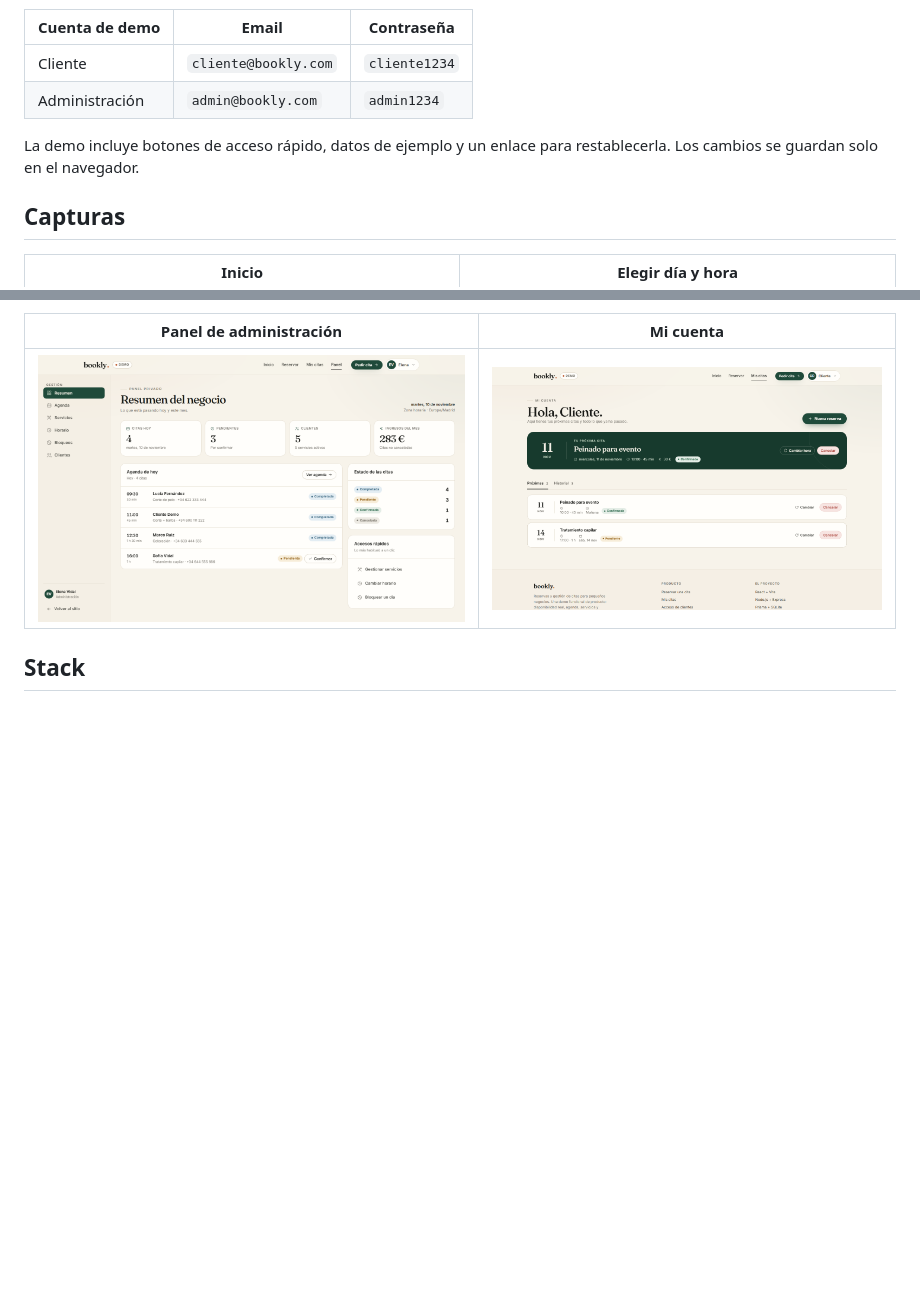
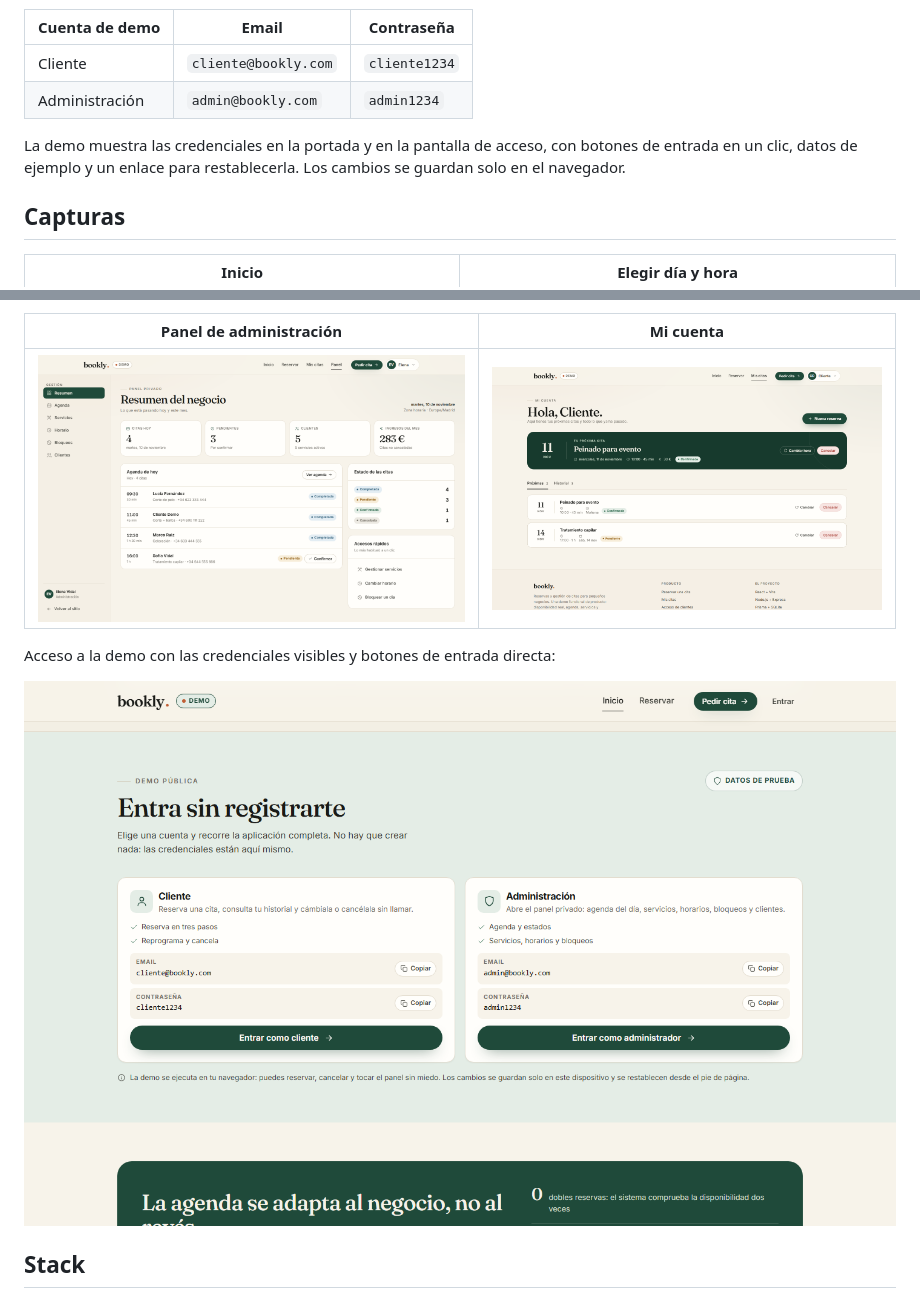
Before and after one commit to Dariorodrez/bookly, a Markdown page: README.md, 2 parts joined by grey strips. GitHub-like rendering; pictures changed too: docs/screenshots/05-acceso-demo.png (added); blank space fills up the shorter version.

```diff
--- a/README.md
+++ b/README.md
@@ -11,8 +11,9 @@ administración y una demo pública que funciona sin registro.
 | Cliente | `cliente@bookly.com` | `cliente1234` |
 | Administración | `admin@bookly.com` | `admin1234` |
 
-La demo incluye botones de acceso rápido, datos de ejemplo y un enlace para
-restablecerla. Los cambios se guardan solo en el navegador.
+La demo muestra las credenciales en la portada y en la pantalla de acceso, con
+botones de entrada en un clic, datos de ejemplo y un enlace para restablecerla.
+Los cambios se guardan solo en el navegador.
 
 ## Capturas
 
@@ -23,6 +24,10 @@ restablecerla. Los cambios se guardan solo en el navegador.
 | Panel de administración | Mi cuenta |
 |---|---|
 | ![Panel de administración](docs/screenshots/03-panel.png) | ![Mi cuenta](docs/screenshots/04-cuenta.png) |
+
+Acceso a la demo con las credenciales visibles y botones de entrada directa:
+
+![Acceso a la demo](docs/screenshots/05-acceso-demo.png)
 
 ## Stack
 
```
Also changed, not shown: 8 other files.
